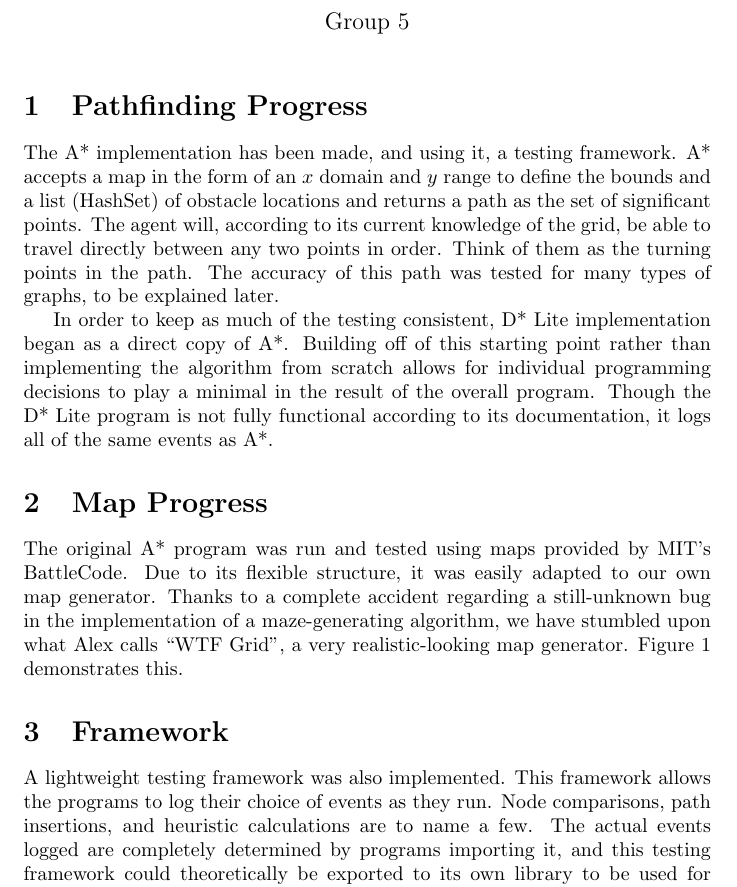
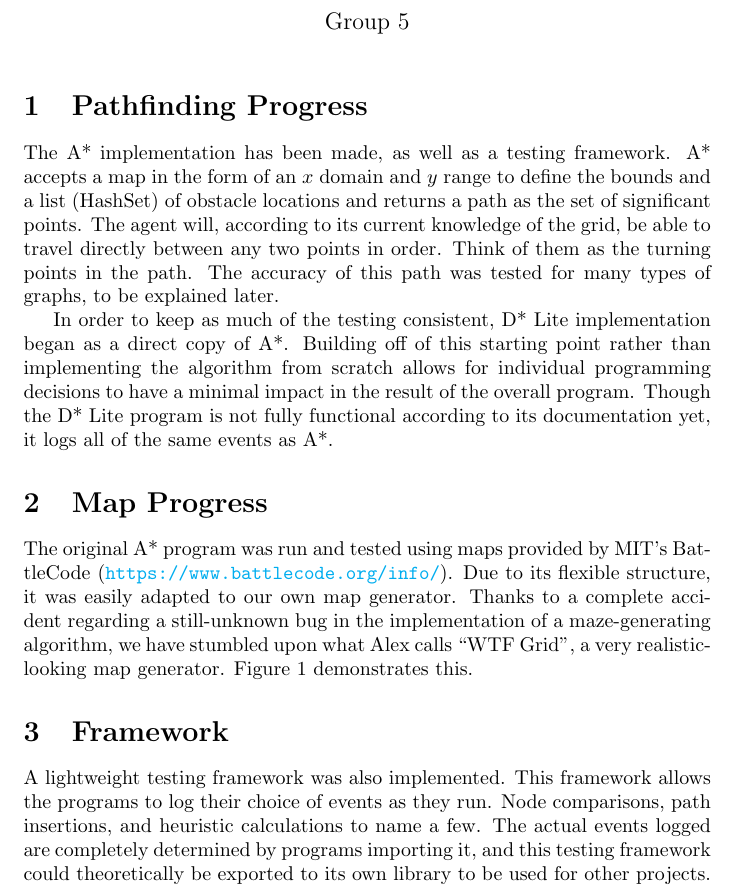
Before and after one commit to todd-beckman/CSCI-432, a LaTeX document (5.progress/p5.tex): part of page 1 of 2, cut so that both start at the same text. Compiled offline with pdfLaTeX.

Commit message:
amended Luke's changes

```diff
--- a/5.progress/p5.tex
+++ b/5.progress/p5.tex
@@ -1,9 +1,15 @@
 \documentclass{article}
-
 \usepackage{graphicx}
 \usepackage{float}
+\usepackage{hyperref}
 
 \graphicspath{{img/}}
+\hypersetup{
+    colorlinks=true,
+    linkcolor=blue,
+    filecolor=magenta,
+    urlcolor=cyan,
+}
 
 \begin{document}
 
@@ -14,7 +20,7 @@
 
 \section{Pathfinding Progress}
 
-The A* implementation has been made, and using it, a testing framework. A*
+The A* implementation has been made, as well as a testing framework. A*
 accepts a map in the form of an $x$ domain and $y$ range to define the bounds
 and a list (HashSet) of obstacle locations and returns a path as the set of
 significant points. The agent will, according to its current knowledge of the
@@ -25,24 +31,24 @@ many types of graphs, to be explained later.
 In order to keep as much of the testing consistent, D* Lite implementation
 began as a direct copy of A*. Building off of this starting point rather than
 implementing the algorithm from scratch allows for individual programming
-decisions to play a minimal in the result of the overall program. Though
-the D* Lite program is not fully functional according to its documentation,
+decisions to have a minimal impact in the result of the overall program. Though
+the D* Lite program is not fully functional according to its documentation yet,
 it logs all of the same events as A*.
 
 \section{Map Progress}
 
 The original A* program was run and tested using maps provided by MIT's
-BattleCode. Due to its flexible structure, it was easily adapted to our
-own map generator. Thanks to a complete accident regarding a still-unknown
-bug in the implementation of a maze-generating algorithm, we have stumbled
-upon what Alex calls ``WTF Grid'', a very realistic-looking map generator.
+BattleCode (\url{https://www.battlecode.org/info/}). Due to its flexible structure,
+it was easily adapted to our own map generator. Thanks to a complete accident
+regarding a still-unknown bug in the implementation of a maze-generating algorithm,
+we have stumbled upon what Alex calls ``WTF Grid'', a very realistic-looking map generator.
 Figure 1 demonstrates this.
 
 \section{Framework}
 
 A lightweight testing framework was also implemented. This framework allows
 the programs to log their choice of events as they run. Node comparisons,
-path insertions, and heuristic calculations are to name a few. The actual
+path insertions, and heuristic calculations to name a few. The actual
 events logged are completely determined by programs importing it, and this
 testing framework could theoretically be exported to its own library to be
 used for other projects. The output is currently a comma separated value
```
